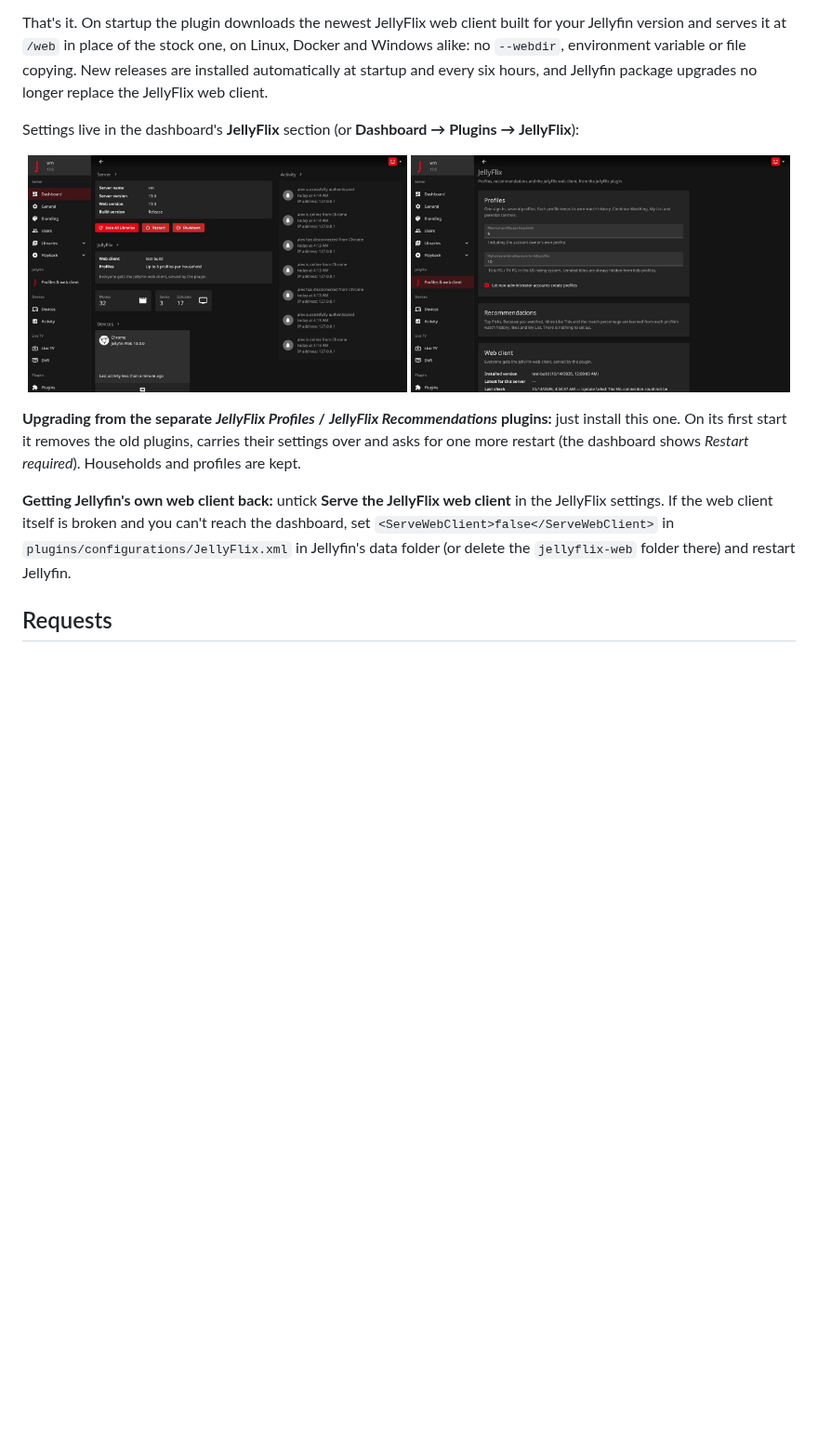
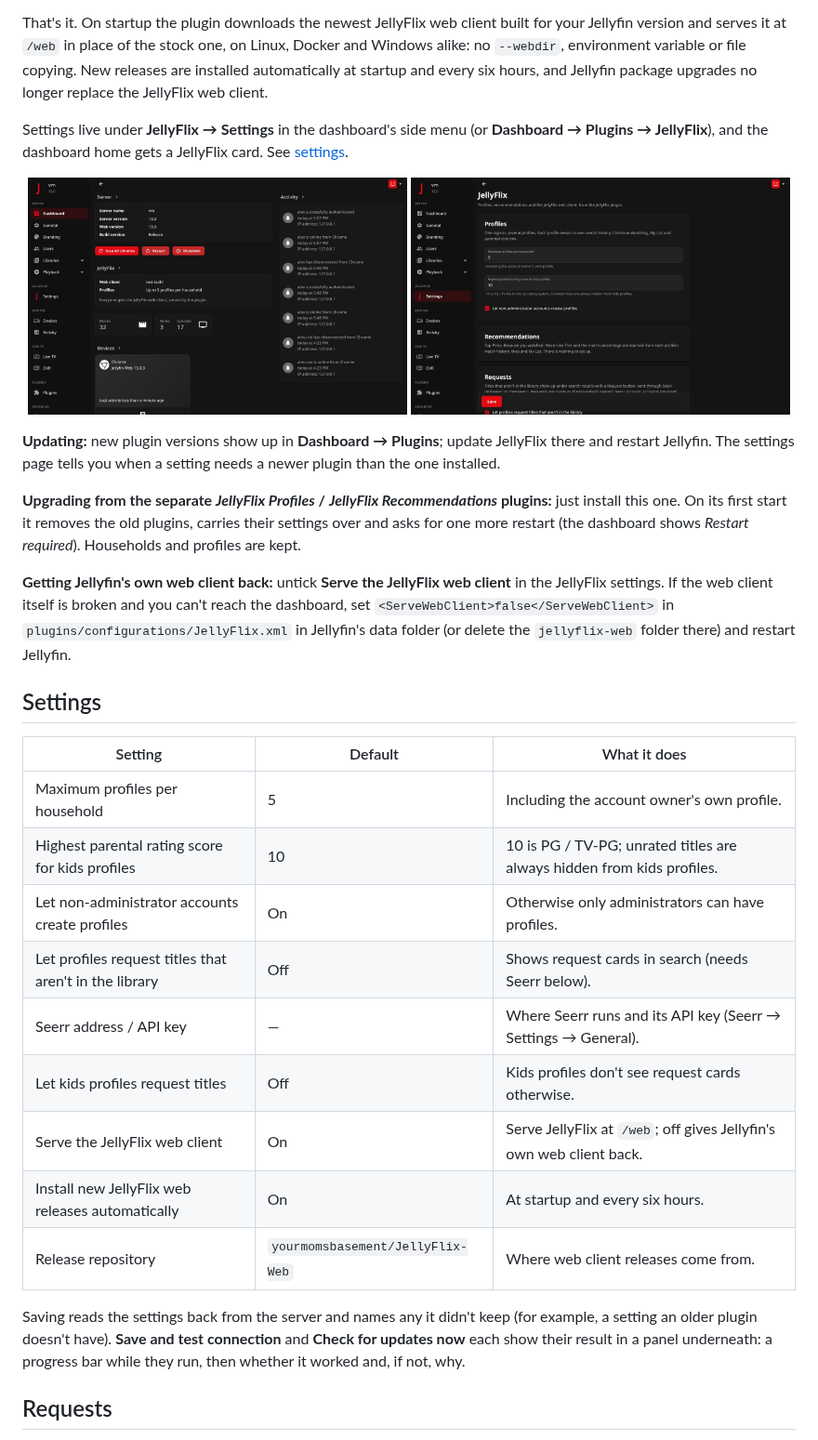
Before and after one commit to yourmomsbasement/JellyFlix-Plugin, a Markdown page: README.md, the part around one of its changes. Shown at 93% size. GitHub-like rendering; pictures changed too: docs/screenshots/dashboard-jellyflix.jpg, docs/screenshots/dashboard.jpg; blank space fills up the shorter version.

```diff
--- a/README.md
+++ b/README.md
@@ -35,12 +35,16 @@ at `/web` in place of the stock one, on Linux, Docker and Windows alike: no `--w
 copying. New releases are installed automatically at startup and every six hours, and Jellyfin package upgrades no
 longer replace the JellyFlix web client.
 
-Settings live in the dashboard's **JellyFlix** section (or **Dashboard → Plugins → JellyFlix**):
+Settings live under **JellyFlix → Settings** in the dashboard's side menu (or **Dashboard → Plugins → JellyFlix**), and
+the dashboard home gets a JellyFlix card. See [settings](#settings).
 
 <p align="center">
 <img alt="Dashboard" src="docs/screenshots/dashboard.jpg" width="49%"/>
 <img alt="JellyFlix settings" src="docs/screenshots/dashboard-jellyflix.jpg" width="49%"/>
 </p>
+
+**Updating:** new plugin versions show up in **Dashboard → Plugins**; update JellyFlix there and restart Jellyfin.
+The settings page tells you when a setting needs a newer plugin than the one installed.
 
 **Upgrading from the separate *JellyFlix Profiles* / *JellyFlix Recommendations* plugins:** just install this one.
 On its first start it removes the old plugins, carries their settings over and asks for one more restart (the dashboard
@@ -51,6 +55,24 @@ the web client itself is broken and you can't reach the dashboard, set `<ServeWe
 `plugins/configurations/JellyFlix.xml` in Jellyfin's data folder (or delete the `jellyflix-web` folder there) and
 restart Jellyfin.
 
+## Settings
+
+| Setting | Default | What it does |
+| --- | --- | --- |
+| Maximum profiles per household | 5 | Including the account owner's own profile. |
+| Highest parental rating score for kids profiles | 10 | 10 is PG / TV-PG; unrated titles are always hidden from kids profiles. |
+| Let non-administrator accounts create profiles | On | Otherwise only administrators can have profiles. |
+| Let profiles request titles that aren't in the library | Off | Shows request cards in search (needs Seerr below). |
+| Seerr address / API key | — | Where Seerr runs and its API key (Seerr → Settings → General). |
+| Let kids profiles request titles | Off | Kids profiles don't see request cards otherwise. |
+| Serve the JellyFlix web client | On | Serve JellyFlix at `/web`; off gives Jellyfin's own web client back. |
+| Install new JellyFlix web releases automatically | On | At startup and every six hours. |
+| Release repository | `yourmomsbasement/JellyFlix-Web` | Where web client releases come from. |
+
+Saving reads the settings back from the server and names any it didn't keep (for example, a setting an older plugin
+doesn't have). **Save and test connection** and **Check for updates now** each show their result in a panel underneath:
+a progress bar while they run, then whether it worked and, if not, why.
+
 ## Requests
 
 In the JellyFlix settings, turn on **Requests** and enter the Seerr address (e.g. `http://192.168.1.10:5055`) and its
```
Also changed, not shown: other parts of README.md (+26 -6 lines), docs/screenshots/dashboard-requests.jpg (added), docs/screenshots/search-requests.jpg (added).
